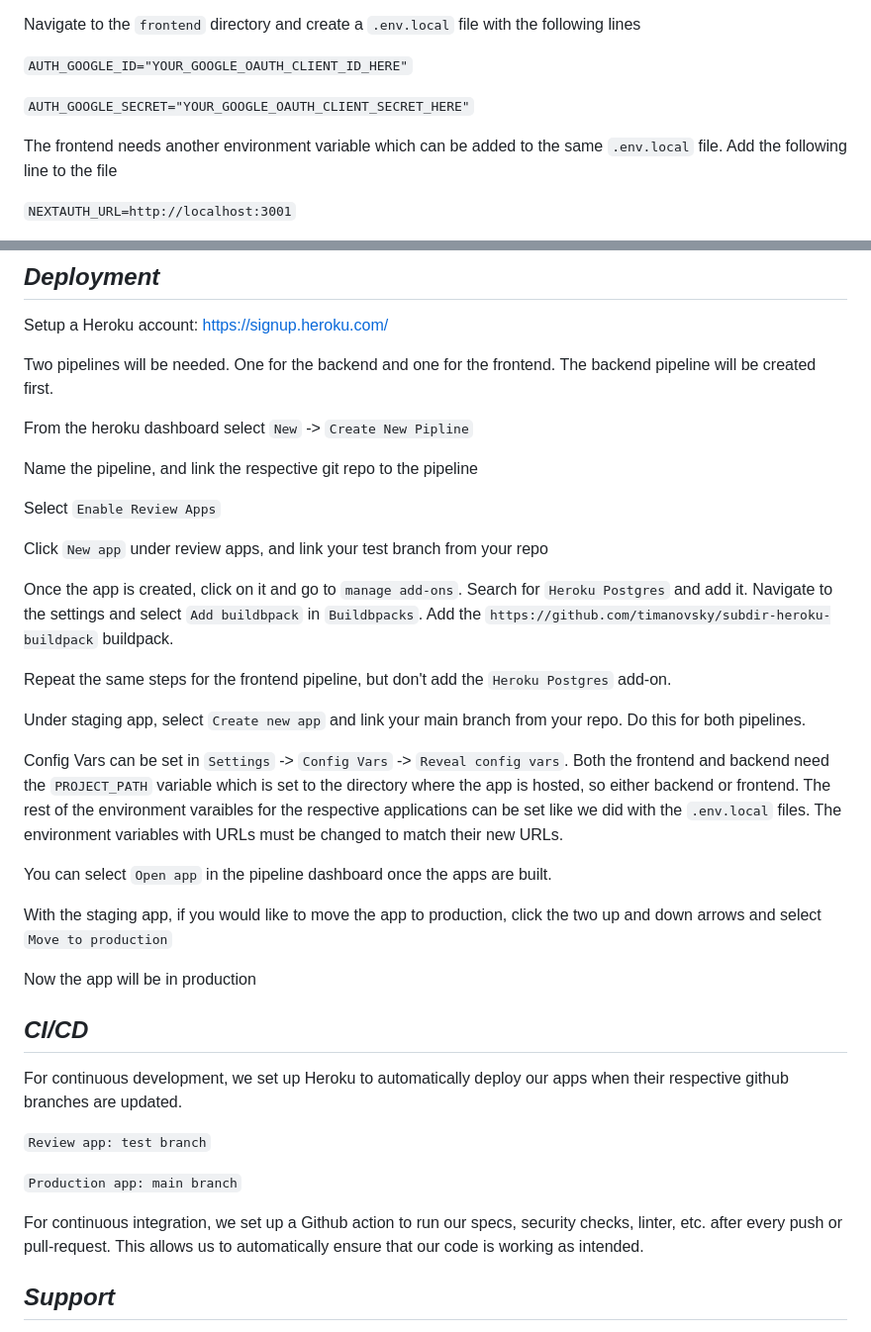
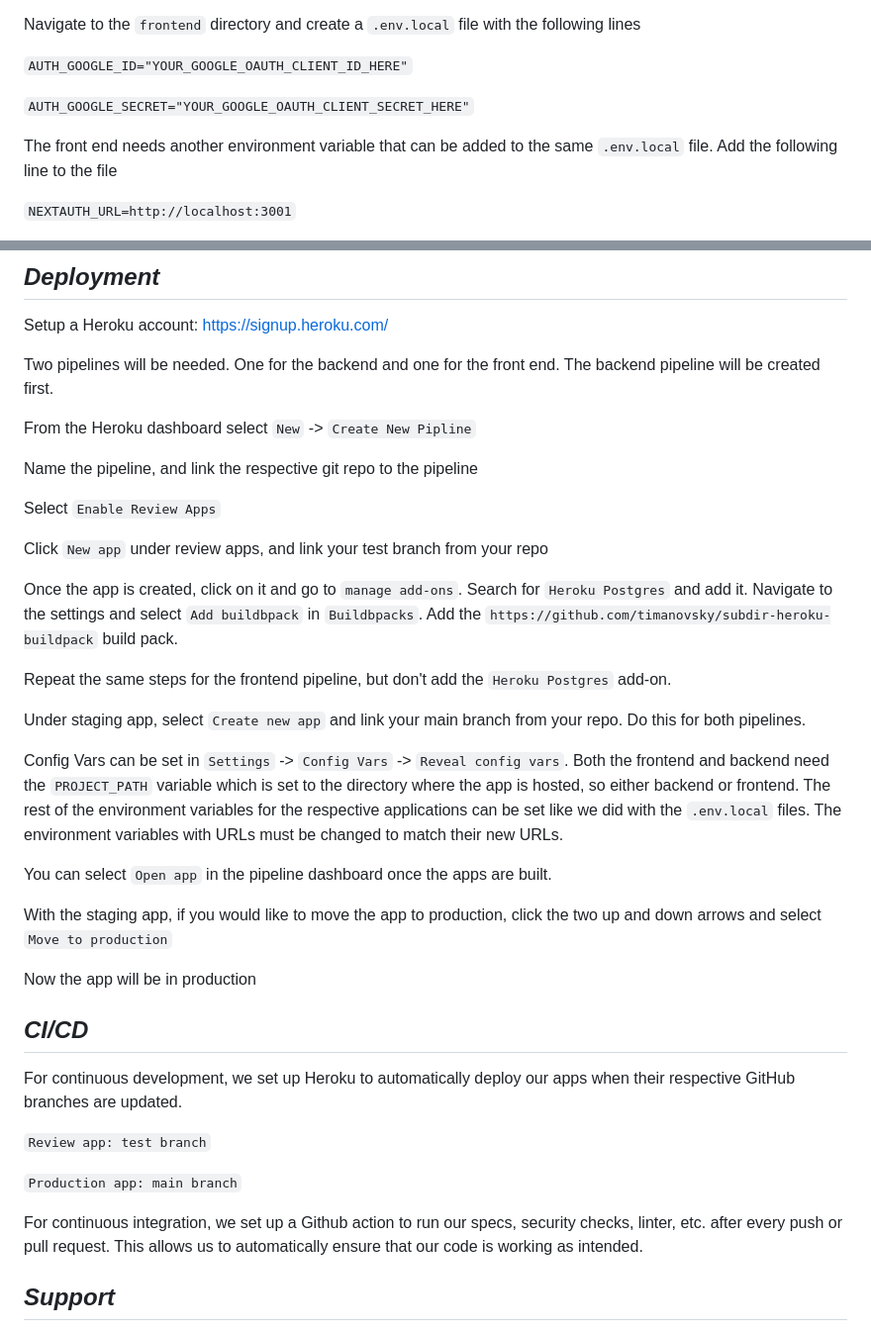
Before and after one commit to GemmaGoddard33/Engineering-Without-Borders-Class-Project, a Markdown page: README.md, 2 parts joined by grey strips. Shown at 99% size. GitHub-like rendering.

```diff
--- a/README.md
+++ b/README.md
@@ -82,7 +82,7 @@ Navigate to the `frontend` directory and create a `.env.local` file with the fol
 
 `AUTH_GOOGLE_SECRET="YOUR_GOOGLE_OAUTH_CLIENT_SECRET_HERE"`
 
-The frontend needs another environment variable which can be added to the same `.env.local` file. Add the following line to the file
+The front end needs another environment variable that can be added to the same `.env.local` file. Add the following line to the file
 
 `NEXTAUTH_URL=http://localhost:3001`
 
@@ -98,9 +98,9 @@ The backend needs 2 more environment variables which can be added to the `.env.l
 
 Setup a Heroku account: https://signup.heroku.com/
 
-Two pipelines will be needed. One for the backend and one for the frontend. The backend pipeline will be created first.
+Two pipelines will be needed. One for the backend and one for the front end. The backend pipeline will be created first.
 
-From the heroku dashboard select `New` -> `Create New Pipline`
+From the Heroku dashboard select `New` -> `Create New Pipline`
 
 Name the pipeline, and link the respective git repo to the pipeline
 
@@ -108,13 +108,13 @@ Select `Enable Review Apps`
 
 Click `New app` under review apps, and link your test branch from your repo
 
-Once the app is created, click on it and go to `manage add-ons`. Search for `Heroku Postgres` and add it. Navigate to the settings and select `Add buildbpack` in `Buildbpacks`. Add the `https://github.com/timanovsky/subdir-heroku-buildpack` buildpack.
+Once the app is created, click on it and go to `manage add-ons`. Search for `Heroku Postgres` and add it. Navigate to the settings and select `Add buildbpack` in `Buildbpacks`. Add the `https://github.com/timanovsky/subdir-heroku-buildpack` build pack.
 
 Repeat the same steps for the frontend pipeline, but don't add the `Heroku Postgres` add-on.
 
 Under staging app, select `Create new app` and link your main branch from your repo. Do this for both pipelines.
 
-Config Vars can be set in `Settings` -> `Config Vars` -> `Reveal config vars`. Both the frontend and backend need the `PROJECT_PATH` variable which is set to the directory where the app is hosted, so either backend or frontend. The rest of the environment varaibles for the respective applications can be set like we did with the `.env.local` files. The environment variables with URLs must be changed to match their new URLs.
+Config Vars can be set in `Settings` -> `Config Vars` -> `Reveal config vars`. Both the frontend and backend need the `PROJECT_PATH` variable which is set to the directory where the app is hosted, so either backend or frontend. The rest of the environment variables for the respective applications can be set like we did with the `.env.local` files. The environment variables with URLs must be changed to match their new URLs.
 
 You can select `Open app` in the pipeline dashboard once the apps are built.
 
@@ -124,13 +124,13 @@ Now the app will be in production
 
 ## _CI/CD_
 
-For continuous development, we set up Heroku to automatically deploy our apps when their respective github branches are updated.
+For continuous development, we set up Heroku to automatically deploy our apps when their respective GitHub branches are updated.
 
 `Review app: test branch`
 
 `Production app: main branch`
 
-For continuous integration, we set up a Github action to run our specs, security checks, linter, etc. after every push or pull-request. This allows us to automatically ensure that our code is working as intended.
+For continuous integration, we set up a Github action to run our specs, security checks, linter, etc. after every push or pull request. This allows us to automatically ensure that our code is working as intended.
 
 ## _Support_
 
```
Also changed, not shown: other parts of README.md (+2 -2 lines).
